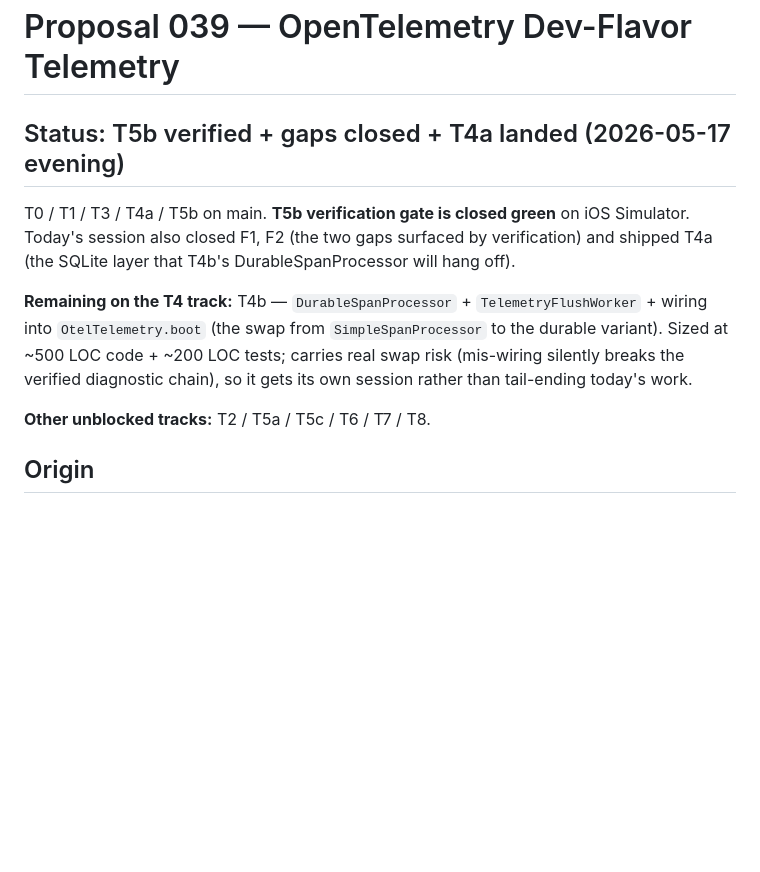
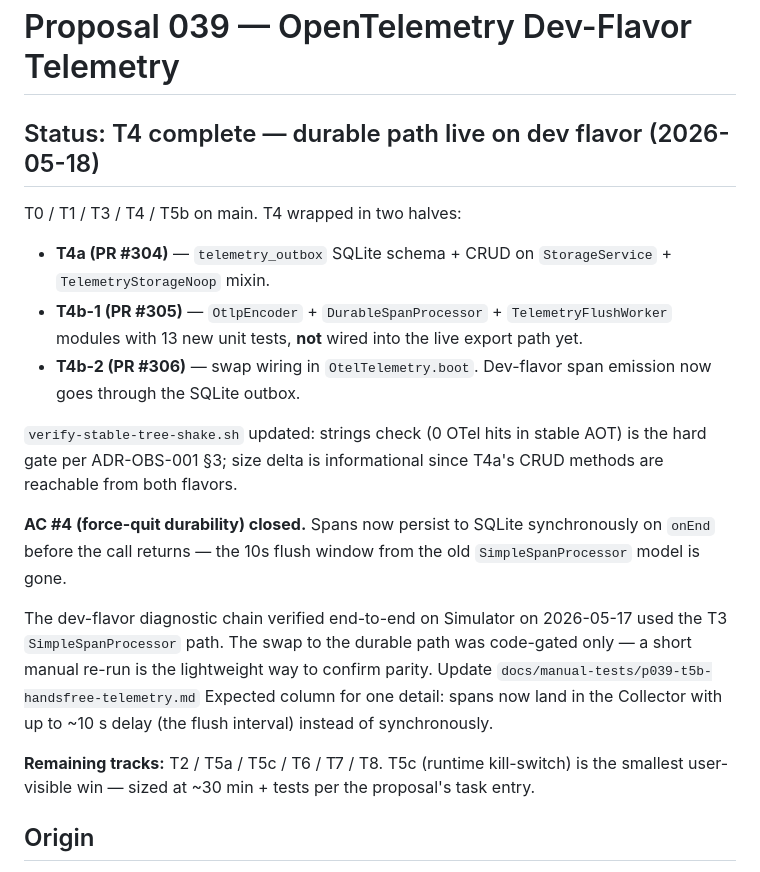
Before and after one commit to mjarco/voice-agent, a Markdown page: docs/proposals/039-otel-dev-telemetry.md, the part around the change. Rendered like a GitHub page; blank space fills up the shorter version.

Commit message:
docs(proposals): P039 T4 complete — durable path live on dev flavor
Updates the proposal status: T4a + T4b-1 + T4b-2 all on main.
AC #4 (force-quit durability) closed. Adds a note in the manual
test runbook that with the durable path live, spans land in the
Collector with up to ~10 s delay (flush worker interval) rather
than synchronously — the only observable difference for the
operator running the verification.

Co-Authored-By: Claude Opus 4.7 <noreply@anthropic.com>

```diff
--- a/docs/proposals/039-otel-dev-telemetry.md
+++ b/docs/proposals/039-otel-dev-telemetry.md
@@ -1,20 +1,36 @@
 # Proposal 039 — OpenTelemetry Dev-Flavor Telemetry
 
-## Status: T5b verified + gaps closed + T4a landed (2026-05-17 evening)
+## Status: T4 complete — durable path live on dev flavor (2026-05-18)
 
-T0 / T1 / T3 / T4a / T5b on main. **T5b verification gate is
-closed green** on iOS Simulator. Today's session also closed F1,
-F2 (the two gaps surfaced by verification) and shipped T4a (the
-SQLite layer that T4b's DurableSpanProcessor will hang off).
+T0 / T1 / T3 / T4 / T5b on main. T4 wrapped in two halves:
+- **T4a (PR #304)** — `telemetry_outbox` SQLite schema + CRUD on
+  `StorageService` + `TelemetryStorageNoop` mixin.
+- **T4b-1 (PR #305)** — `OtlpEncoder` + `DurableSpanProcessor` +
+  `TelemetryFlushWorker` modules with 13 new unit tests, **not**
+  wired into the live export path yet.
+- **T4b-2 (PR #306)** — swap wiring in `OtelTelemetry.boot`.
+  Dev-flavor span emission now goes through the SQLite outbox.
 
-**Remaining on the T4 track:** T4b — `DurableSpanProcessor` +
-`TelemetryFlushWorker` + wiring into `OtelTelemetry.boot` (the swap
-from `SimpleSpanProcessor` to the durable variant). Sized at
-~500 LOC code + ~200 LOC tests; carries real swap risk (mis-wiring
-silently breaks the verified diagnostic chain), so it gets its
-own session rather than tail-ending today's work.
+`verify-stable-tree-shake.sh` updated: strings check (0 OTel hits
+in stable AOT) is the hard gate per ADR-OBS-001 §3; size delta is
+informational since T4a's CRUD methods are reachable from both
+flavors.
 
-**Other unblocked tracks:** T2 / T5a / T5c / T6 / T7 / T8.
+**AC #4 (force-quit durability) closed.** Spans now persist to
+SQLite synchronously on `onEnd` before the call returns — the
+10s flush window from the old `SimpleSpanProcessor` model is gone.
+
+The dev-flavor diagnostic chain verified end-to-end on Simulator
+on 2026-05-17 used the T3 `SimpleSpanProcessor` path. The swap to
+the durable path was code-gated only — a short manual re-run is
+the lightweight way to confirm parity. Update
+`docs/manual-tests/p039-t5b-handsfree-telemetry.md` Expected
+column for one detail: spans now land in the Collector with up to
+~10 s delay (the flush interval) instead of synchronously.
+
+**Remaining tracks:** T2 / T5a / T5c / T6 / T7 / T8. T5c
+(runtime kill-switch) is the smallest user-visible win — sized
+at ~30 min + tests per the proposal's task entry.
 
 ## Origin
 
```
Also changed, not shown: docs/manual-tests/p039-t5b-handsfree-telemetry.md (+2 -0 lines).
